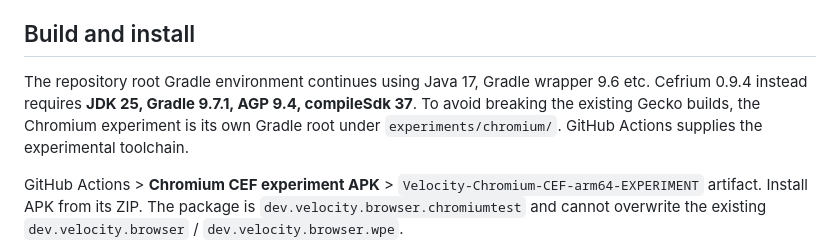
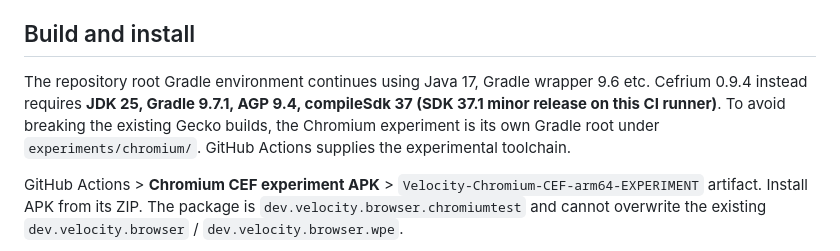
Before and after one commit to linkalls/velocity-browser, a Markdown page: docs/chromium-cefrium-experiment.md, the part around the change. Drawn GitHub-style.

Commit message:
fix(chromium): target available Android SDK 37.1 minor API

```diff
--- a/docs/chromium-cefrium-experiment.md
+++ b/docs/chromium-cefrium-experiment.md
@@ -6,7 +6,7 @@ This branch adds an independent Chromium engine using **Cefrium 0.9.4**, an expe
 
 ## Build and install
 
-The repository root Gradle environment continues using Java 17, Gradle wrapper 9.6 etc. Cefrium 0.9.4 instead requires **JDK 25, Gradle 9.7.1, AGP 9.4, compileSdk 37**. To avoid breaking the existing Gecko builds, the Chromium experiment is its own Gradle root under `experiments/chromium/`. GitHub Actions supplies the experimental toolchain.
+The repository root Gradle environment continues using Java 17, Gradle wrapper 9.6 etc. Cefrium 0.9.4 instead requires **JDK 25, Gradle 9.7.1, AGP 9.4, compileSdk 37 (SDK 37.1 minor release on this CI runner)**. To avoid breaking the existing Gecko builds, the Chromium experiment is its own Gradle root under `experiments/chromium/`. GitHub Actions supplies the experimental toolchain.
 
 GitHub Actions > **Chromium CEF experiment APK** > `Velocity-Chromium-CEF-arm64-EXPERIMENT` artifact. Install APK from its ZIP. The package is `dev.velocity.browser.chromiumtest` and cannot overwrite the existing `dev.velocity.browser` / `dev.velocity.browser.wpe`.
 
```
